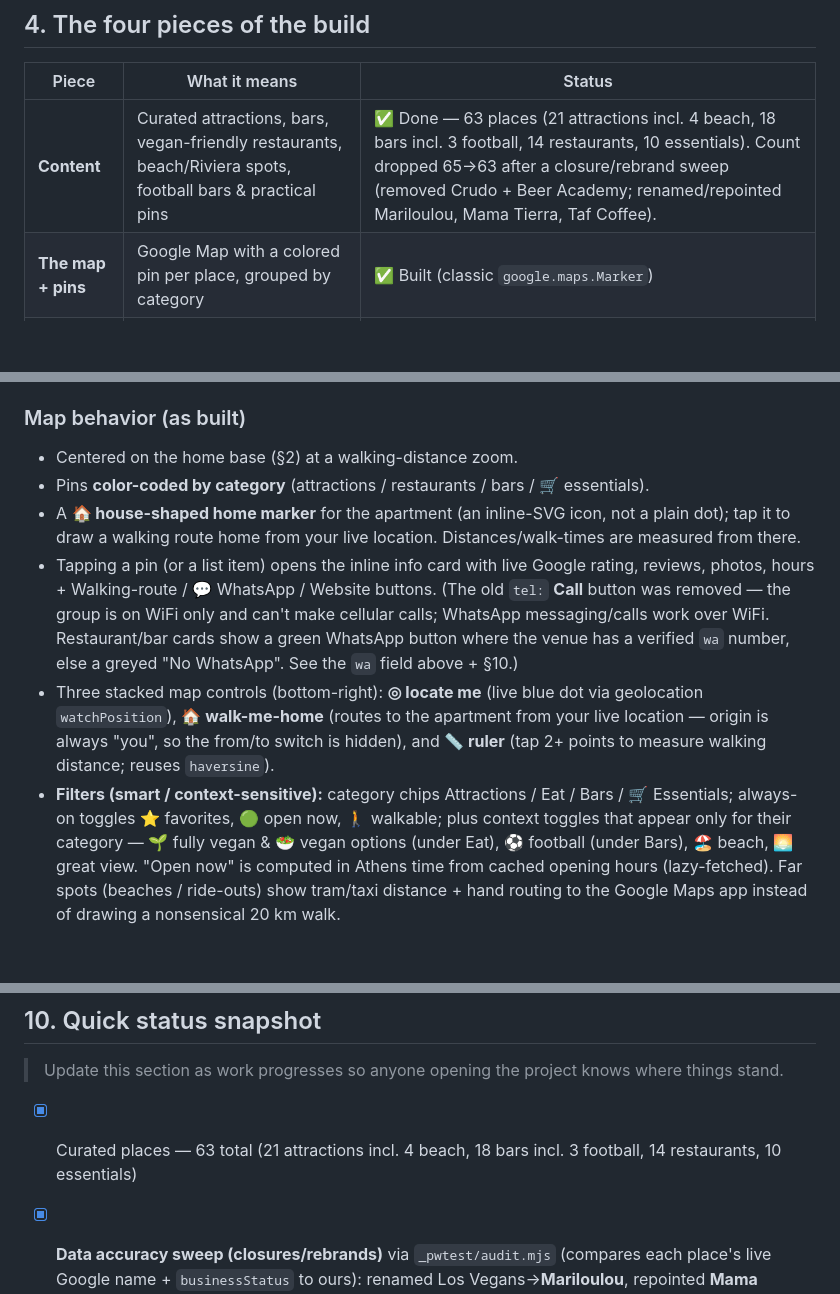
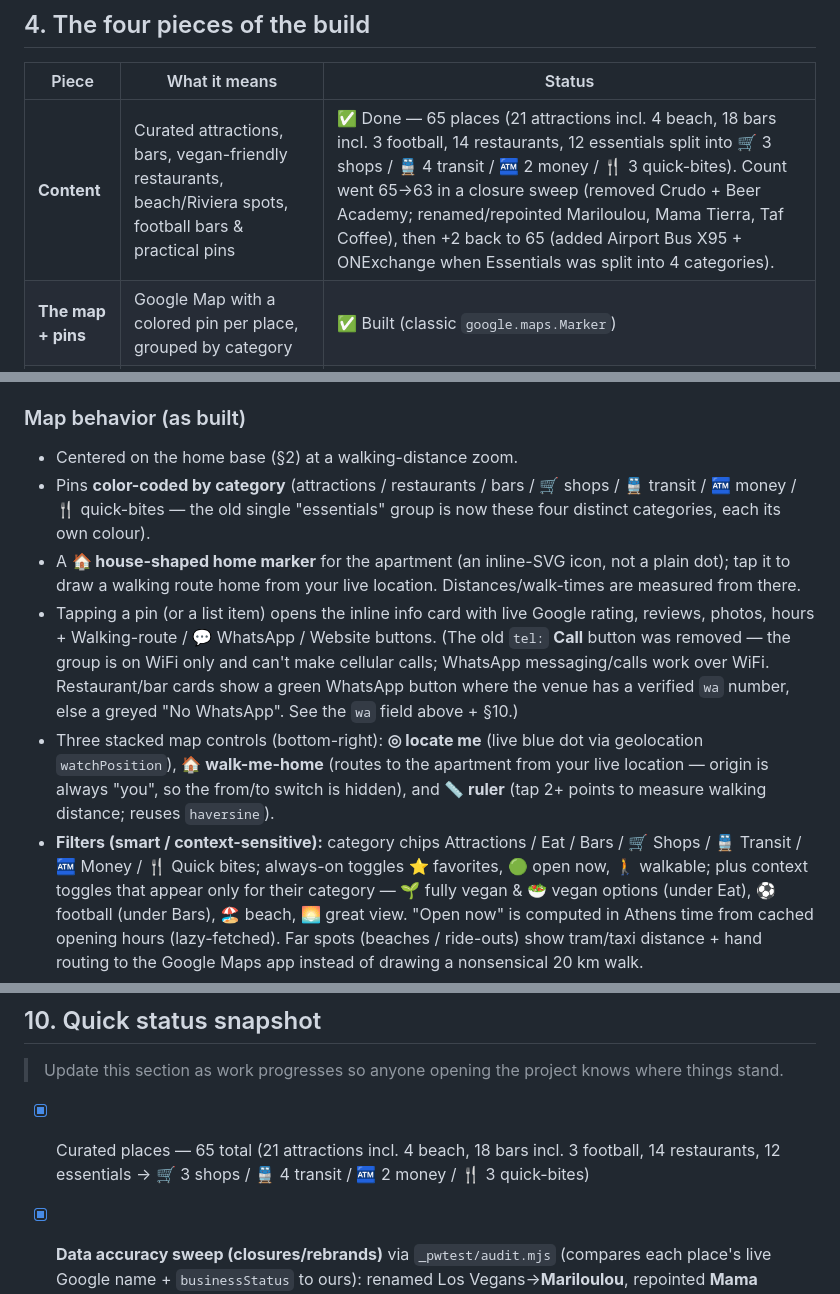
Before and after one commit to YuvReg/athens-trip, a Markdown page: CLAUDE.md, 3 parts joined by grey strips. Rendered like a GitHub page; blank space fills up the shorter version.

Commit message:
Docs: Essentials split into Shops / Transit / Money / Quick bites (65 places)
Updated CLAUDE.md (S4 content count + breakdown, S5 pin colours + filter chips,
S10 status) to reflect the 4 new top-level categories and the 2 added pins
(Airport Bus X95, ONExchange). Verified live desktop + iPhone, 0 console errors.

Co-Authored-By: Claude Opus 4.8 (1M context) <noreply@anthropic.com>

```diff
--- a/CLAUDE.md
+++ b/CLAUDE.md
@@ -74,7 +74,7 @@ stale — Google is the chosen path.
 
 | Piece | What it means | Status |
 |---|---|---|
-| **Content** | Curated attractions, bars, vegan-friendly restaurants, beach/Riviera spots, football bars & practical pins | ✅ Done — 63 places (21 attractions incl. 4 beach, 18 bars incl. 3 football, 14 restaurants, 10 essentials). Count dropped 65→63 after a closure/rebrand sweep (removed Crudo + Beer Academy; renamed/repointed Mariloulou, Mama Tierra, Taf Coffee). |
+| **Content** | Curated attractions, bars, vegan-friendly restaurants, beach/Riviera spots, football bars & practical pins | ✅ Done — 65 places (21 attractions incl. 4 beach, 18 bars incl. 3 football, 14 restaurants, 12 essentials split into 🛒 3 shops / 🚆 4 transit / 🏧 2 money / 🍴 3 quick-bites). Count went 65→63 in a closure sweep (removed Crudo + Beer Academy; renamed/repointed Mariloulou, Mama Tierra, Taf Coffee), then +2 back to 65 (added Airport Bus X95 + ONExchange when Essentials was split into 4 categories). |
 | **The map + pins** | Google Map with a colored pin per place, grouped by category | ✅ Built (classic `google.maps.Marker`) |
 | **Pin info cards** | Tap a pin → card with Google rating, reviews, photos, hours, directions | ✅ Built |
 | **Live location** | Map shows the user's live position and can follow them | ✅ Built (works on the hosted https link) |
@@ -142,7 +142,7 @@ etc. are **resolved live at runtime** by `Place.searchByText(query)` and then
 
 ### Map behavior (as built)
 - Centered on the home base (§2) at a walking-distance zoom.
-- Pins **color-coded by category** (attractions / restaurants / bars / 🛒 essentials).
+- Pins **color-coded by category** (attractions / restaurants / bars / 🛒 shops / 🚆 transit / 🏧 money / 🍴 quick-bites — the old single "essentials" group is now these four distinct categories, each its own colour).
 - A **🏠 house-shaped home marker** for the apartment (an inline-SVG icon, not a
   plain dot); tap it to draw a walking route home from your live location.
   Distances/walk-times are measured from there.
@@ -157,7 +157,7 @@ etc. are **resolved live at runtime** by `Place.searchByText(query)` and then
   your live location — origin is always "you", so the from/to switch is hidden),
   and **📏 ruler** (tap 2+ points to measure walking distance; reuses `haversine`).
 - **Filters (smart / context-sensitive):** category chips Attractions / Eat /
-  Bars / 🛒 Essentials; always-on toggles ⭐ favorites, 🟢 open now, 🚶 walkable;
+  Bars / 🛒 Shops / 🚆 Transit / 🏧 Money / 🍴 Quick bites; always-on toggles ⭐ favorites, 🟢 open now, 🚶 walkable;
   plus context toggles that appear only for their category — 🌱 fully vegan &
   🥗 vegan options (under Eat), ⚽ football (under Bars), 🏖️ beach, 🌅 great view.
   "Open now" is computed in Athens time from cached opening hours (lazy-fetched).
@@ -280,7 +280,7 @@ Allowed research domains are pre-approved in `.claude/settings.local.json`
 > Update this section as work progresses so anyone opening the project knows
 > where things stand.
 
-- [x] Curated places — 63 total (21 attractions incl. 4 beach, 18 bars incl. 3 football, 14 restaurants, 10 essentials)
+- [x] Curated places — 65 total (21 attractions incl. 4 beach, 18 bars incl. 3 football, 14 restaurants, 12 essentials → 🛒 3 shops / 🚆 4 transit / 🏧 2 money / 🍴 3 quick-bites)
 - [x] **Data accuracy sweep (closures/rebrands)** via `_pwtest/audit.mjs` (compares each place's live Google name + `businessStatus` to ours): renamed Los Vegans→**Mariloulou**, repointed **Mama Tierra**→Acropolis branch, **Dope Roasting**→**Taf Coffee**, removed **Crudo** (now a fish taverna) + **Beer Academy** (→"beertime", unverified for football); kept **six d.o.g.s** (Google "closed" flag is stale). Re-run `audit.mjs` before a trip to re-check. Temp-closed to watch: Kerameikos, Avocado, A for Athens, Holy Spirit.
 - [x] Place lookup wired (live via `Place.searchByText` + `localStorage` cache — no stored IDs)
 - [x] `index.html` map with Google Maps + color-coded pins + 🏠 home base
```
Also changed, not shown: other parts of CLAUDE.md (+2 -2 lines).
